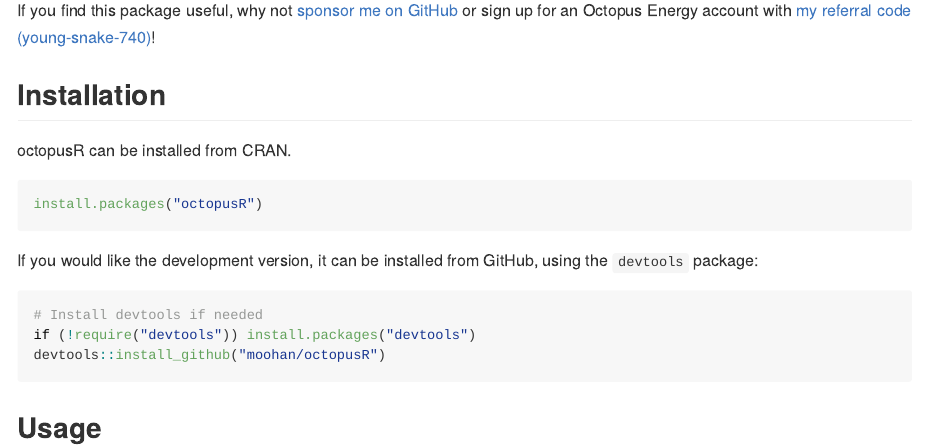
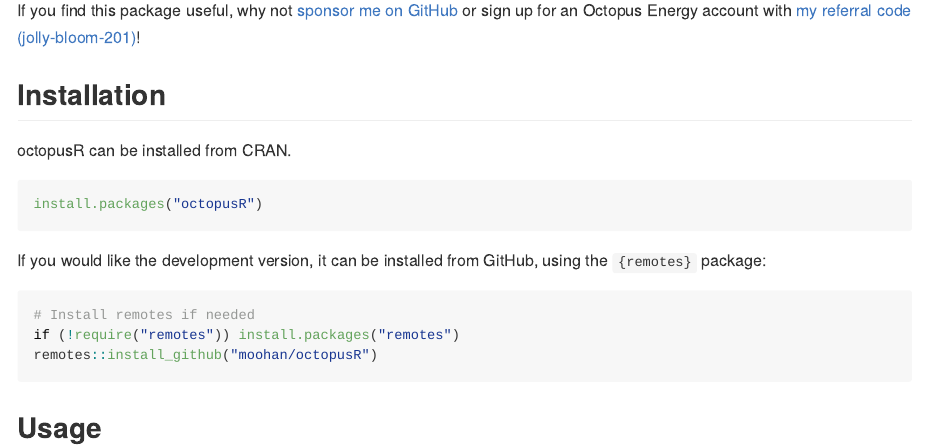
Before and after one commit to Moohan/octopusR, an R Markdown document (README.Rmd): the page in a window 1100 px wide, from 180 px down. Rendered offline with R 4.5, knitr and Pandoc, with nearby package versions; some code elsewhere in the file could not run offline; badge pictures from the web are left out.

Commit message:
Update README.Rmd

````diff
--- a/README.Rmd
+++ b/README.Rmd
@@ -37,12 +37,12 @@
 install.packages("octopusR")
 ```
 
-If you would like the development version, it can be installed from GitHub, using the `devtools` package:
+If you would like the development version, it can be installed from GitHub, using the `{remotes}` package:
 
 ```r
-# Install devtools if needed
-if (!require("devtools")) install.packages("devtools")
-devtools::install_github("moohan/octopusR")
+# Install remotes if needed
+if (!require("remotes")) install.packages("remotes")
+remotes::install_github("moohan/octopusR")
 ```
 
 ## Usage
````
Also changed, not shown: README.Rmd (2 more changed lines).
